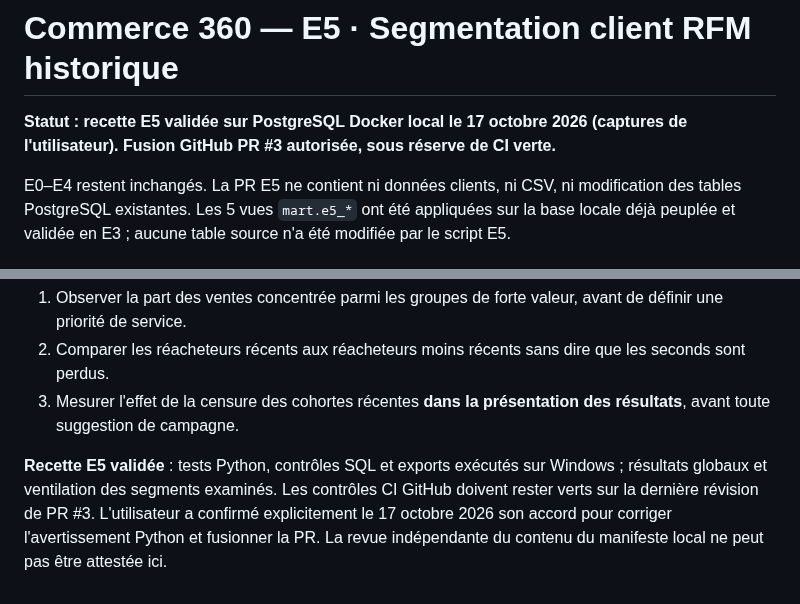
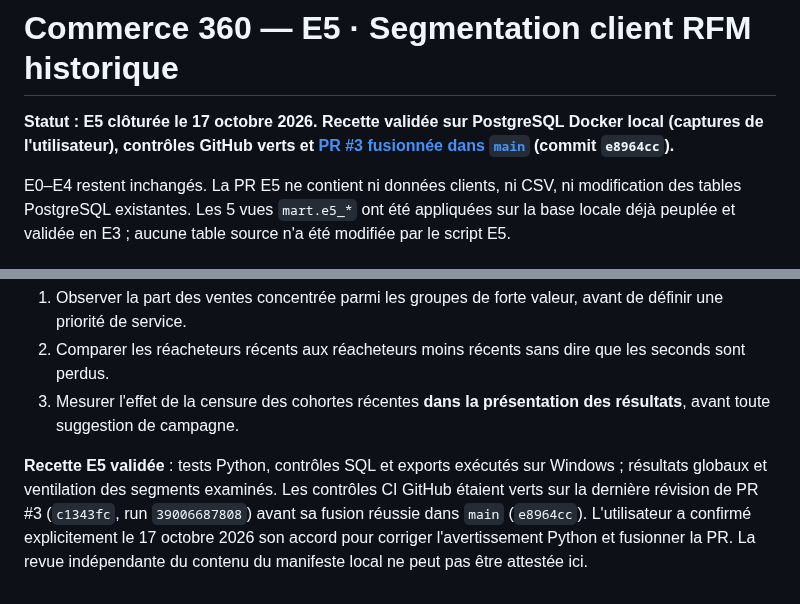
Before and after one commit to sogoyou8/commerce-360, a Markdown page: docs/e5-rfm.md, 2 parts joined by grey strips. Drawn GitHub-style.

Commit message:
docs(DATA): archiver les preuves et l'état de clôture E5

```diff
--- a/docs/e5-rfm.md
+++ b/docs/e5-rfm.md
@@ -1,6 +1,6 @@
 # Commerce 360 — E5 · Segmentation client RFM historique
 
-**Statut : recette E5 validée sur PostgreSQL Docker local le 17 octobre 2026 (captures de l'utilisateur). Fusion GitHub PR #3 autorisée, sous réserve de CI verte.**
+**Statut : E5 clôturée le 17 octobre 2026. Recette validée sur PostgreSQL Docker local (captures de l'utilisateur), contrôles GitHub verts et [PR #3 fusionnée dans `main`](https://github.com/sogoyou8/commerce-360/pull/3) (commit `e8964cc`).**
 
 E0–E4 restent inchangés. La PR E5 ne contient ni données clients, ni CSV, ni modification des tables PostgreSQL existantes. Les 5 vues `mart.e5_*` ont été appliquées sur la base locale déjà peuplée et validée en E3 ; aucune table source n'a été modifiée par le script E5.
 
@@ -156,4 +156,4 @@ Les parts sont arrondies à deux décimales. **2 789 clients** ont au moins deux
 2. Comparer les réacheteurs récents aux réacheteurs moins récents sans dire que les seconds sont perdus.
 3. Mesurer l'effet de la censure des cohortes récentes **dans la présentation des résultats**, avant toute suggestion de campagne.
 
-**Recette E5 validée** : tests Python, contrôles SQL et exports exécutés sur Windows ; résultats globaux et ventilation des segments examinés. Les contrôles CI GitHub doivent rester verts sur la dernière révision de PR #3. L'utilisateur a confirmé explicitement le 17 octobre 2026 son accord pour corriger l'avertissement Python et fusionner la PR. La revue indépendante du contenu du manifeste local ne peut pas être attestée ici.
+**Recette E5 validée** : tests Python, contrôles SQL et exports exécutés sur Windows ; résultats globaux et ventilation des segments examinés. Les contrôles CI GitHub étaient verts sur la dernière révision de PR #3 (`c1343fc`, run `39006687808`) avant sa fusion réussie dans `main` (`e8964cc`). L'utilisateur a confirmé explicitement le 17 octobre 2026 son accord pour corriger l'avertissement Python et fusionner la PR. La revue indépendante du contenu du manifeste local ne peut pas être attestée ici.
```
